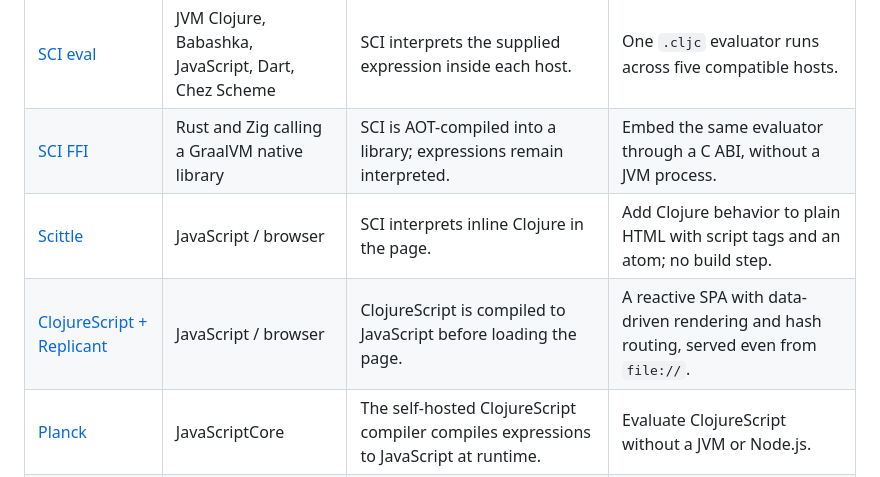
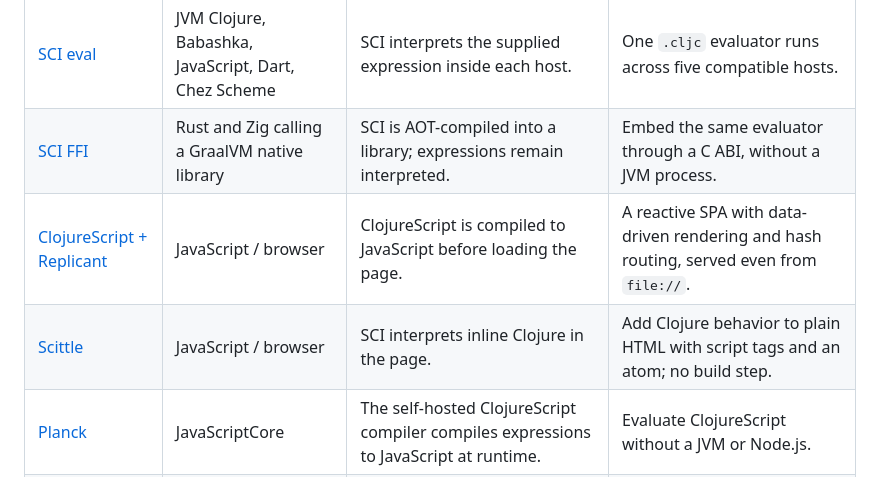
Before and after one commit to grav/clojure-cloaks, a Markdown page: examples/README.md, the part around the change. Drawn GitHub-style.

Commit message:
Place Scittle after ClojureScript in demo overview

```diff
--- a/examples/README.md
+++ b/examples/README.md
@@ -11,8 +11,8 @@ this overview for now.
 | --- | --- | --- | --- |
 | [SCI eval](sci-eval/) | JVM Clojure, Babashka, JavaScript, Dart, Chez Scheme | SCI interprets the supplied expression inside each host. | One `.cljc` evaluator runs across five compatible hosts. |
 | [SCI FFI](sci-ffi/) | Rust and Zig calling a GraalVM native library | SCI is AOT-compiled into a library; expressions remain interpreted. | Embed the same evaluator through a C ABI, without a JVM process. |
+| [ClojureScript + Replicant](clojurescript/) | JavaScript / browser | ClojureScript is compiled to JavaScript before loading the page. | A reactive SPA with data-driven rendering and hash routing, served even from `file://`. |
 | [Scittle](scittle/) | JavaScript / browser | SCI interprets inline Clojure in the page. | Add Clojure behavior to plain HTML with script tags and an atom; no build step. |
-| [ClojureScript + Replicant](clojurescript/) | JavaScript / browser | ClojureScript is compiled to JavaScript before loading the page. | A reactive SPA with data-driven rendering and hash routing, served even from `file://`. |
 | [Planck](planck/) | JavaScriptCore | The self-hosted ClojureScript compiler compiles expressions to JavaScript at runtime. | Evaluate ClojureScript without a JVM or Node.js. |
 | [Rustly](rustly-rpi/) | Rust / bare-metal ARMv6 and ARM64 | A small Clojure subset is transpiled to Rust, then AOT-compiled to firmware. | Clojure-authored messages and Morse alphabet run on Pi 1 and Pi 4 alongside Rust hardware drivers. |
 | [Clojurust](clojurust/) | Rust runtime / Cranelift | Tiered interpreter/JIT in the REPL; the AOT demo retains an interpreted entry point for `eval`. | Immutable snapshots, undo and live redefinition; a native executable can still evaluate new expressions. |
```
